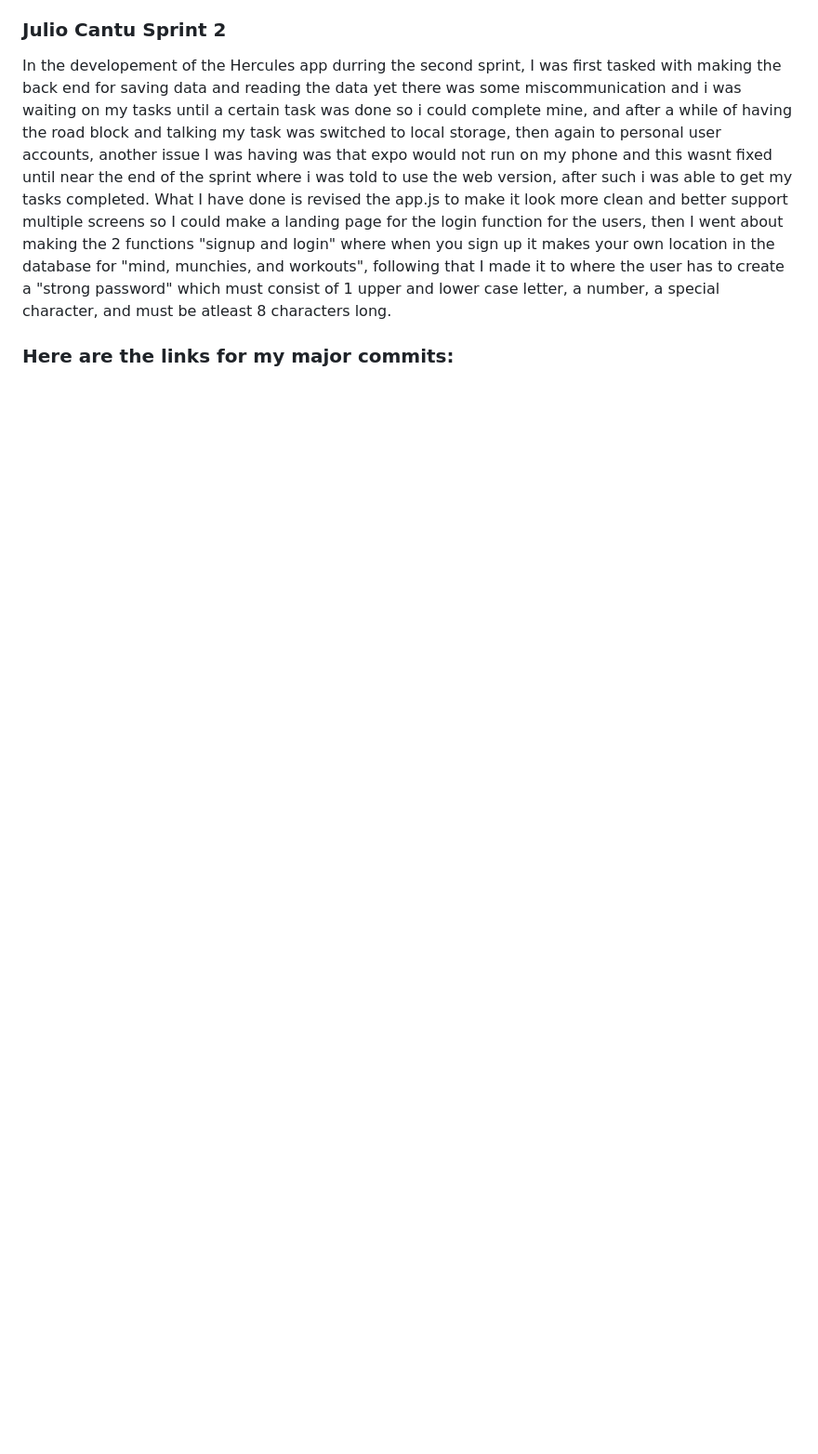
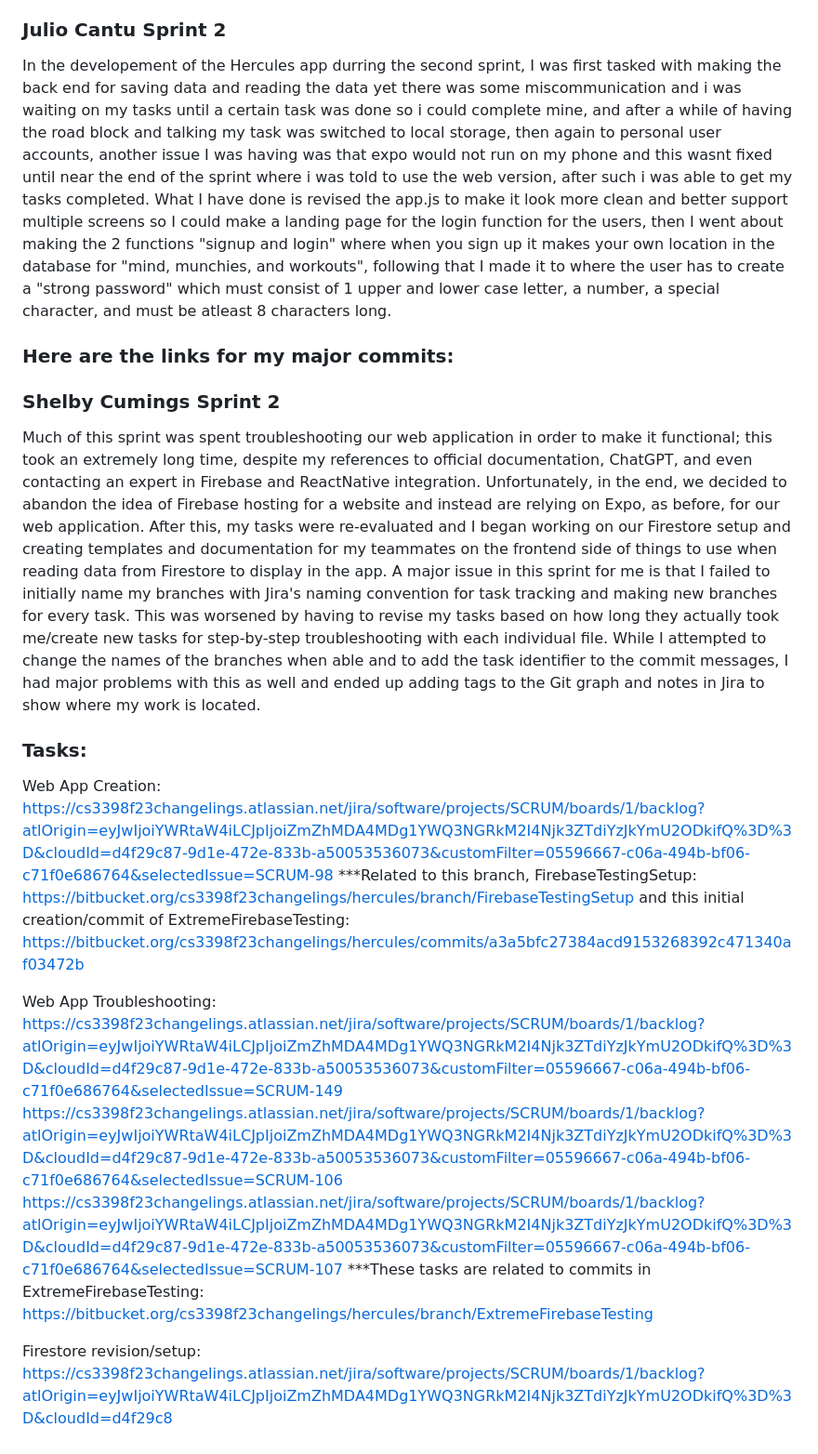
Before and after one commit to sc830/Hercules, a Markdown page: README.md, the part around the change. Shown at 93% size. GitHub-like rendering; blank space fills up the shorter version.

Commit message:
s_c830 Retrospective draft

```diff
--- a/README.md
+++ b/README.md
@@ -238,3 +238,20 @@ for example how firebase integration is taking so long, I can look for other met
 In the developement of the Hercules app durring the second sprint, I was first tasked with making the back end for saving data and reading the data yet there was some miscommunication and i was waiting on my tasks until a certain task was done so i could complete mine, and after a while of having the road block and talking my task was switched to local storage, then again to personal user accounts, another issue I was having was that expo would not run on my phone and this wasnt fixed until near the end of the sprint where i was told to use the web version, after such i was able to get my tasks completed. What I have done is revised the app.js to make it look more clean and better support multiple screens so I could make a landing page for the login function for the users, then I went about making the 2 functions "signup and login" where when you sign up it makes your own location in the database for "mind, munchies, and workouts", following that I made it to where the user has to create a "strong password" which must consist of 1 upper and lower case letter, a number, a special character, and must be atleast 8 characters long.
 
 ### Here are the links for my major commits: ###
+
+
+### Shelby Cumings Sprint 2 ###
+Much of this sprint was spent troubleshooting our web application in order to make it functional; this took an extremely long time, despite my references to official documentation, ChatGPT, and even contacting an expert in Firebase and ReactNative integration. Unfortunately, in the end, we decided to abandon the idea of Firebase hosting for a website and instead are relying on Expo, as before, for our web application. After this, my tasks were re-evaluated and I began working on our Firestore setup and creating templates and documentation for my teammates on the frontend side of things to use when reading data from Firestore to display in the app. A major issue in this sprint for me is that I failed to initially name my branches with Jira's naming convention for task tracking and making new branches for every task. This was worsened by having to revise my tasks based on how long they actually took me/create new tasks for step-by-step troubleshooting with each individual file. While I attempted to change the names of the branches when able and to add the task identifier to the commit messages, I had major problems with this as well and ended up adding tags to the Git graph and notes in Jira to show where my work is located.
+
+### Tasks: ###
+Web App Creation: https://cs3398f23changelings.atlassian.net/jira/software/projects/SCRUM/boards/1/backlog?atlOrigin=eyJwIjoiYWRtaW4iLCJpIjoiZmZhMDA4MDg1YWQ3NGRkM2I4Njk3ZTdiYzJkYmU2ODkifQ%3D%3D&cloudId=d4f29c87-9d1e-472e-833b-a50053536073&customFilter=05596667-c06a-494b-bf06-c71f0e686764&selectedIssue=SCRUM-98
+***Related to this branch, FirebaseTestingSetup: https://bitbucket.org/cs3398f23changelings/hercules/branch/FirebaseTestingSetup
+and this initial creation/commit of ExtremeFirebaseTesting: https://bitbucket.org/cs3398f23changelings/hercules/commits/a3a5bfc27384acd9153268392c471340af03472b
+
+Web App Troubleshooting:
+https://cs3398f23changelings.atlassian.net/jira/software/projects/SCRUM/boards/1/backlog?atlOrigin=eyJwIjoiYWRtaW4iLCJpIjoiZmZhMDA4MDg1YWQ3NGRkM2I4Njk3ZTdiYzJkYmU2ODkifQ%3D%3D&cloudId=d4f29c87-9d1e-472e-833b-a50053536073&customFilter=05596667-c06a-494b-bf06-c71f0e686764&selectedIssue=SCRUM-149
+https://cs3398f23changelings.atlassian.net/jira/software/projects/SCRUM/boards/1/backlog?atlOrigin=eyJwIjoiYWRtaW4iLCJpIjoiZmZhMDA4MDg1YWQ3NGRkM2I4Njk3ZTdiYzJkYmU2ODkifQ%3D%3D&cloudId=d4f29c87-9d1e-472e-833b-a50053536073&customFilter=05596667-c06a-494b-bf06-c71f0e686764&selectedIssue=SCRUM-106
+https://cs3398f23changelings.atlassian.net/jira/software/projects/SCRUM/boards/1/backlog?atlOrigin=eyJwIjoiYWRtaW4iLCJpIjoiZmZhMDA4MDg1YWQ3NGRkM2I4Njk3ZTdiYzJkYmU2ODkifQ%3D%3D&cloudId=d4f29c87-9d1e-472e-833b-a50053536073&customFilter=05596667-c06a-494b-bf06-c71f0e686764&selectedIssue=SCRUM-107
+***These tasks are related to commits in ExtremeFirebaseTesting: https://bitbucket.org/cs3398f23changelings/hercules/branch/ExtremeFirebaseTesting
+
+Firestore revision/setup: https://cs3398f23changelings.atlassian.net/jira/software/projects/SCRUM/boards/1/backlog?atlOrigin=eyJwIjoiYWRtaW4iLCJpIjoiZmZhMDA4MDg1YWQ3NGRkM2I4Njk3ZTdiYzJkYmU2ODkifQ%3D%3D&cloudId=d4f29c8
```
